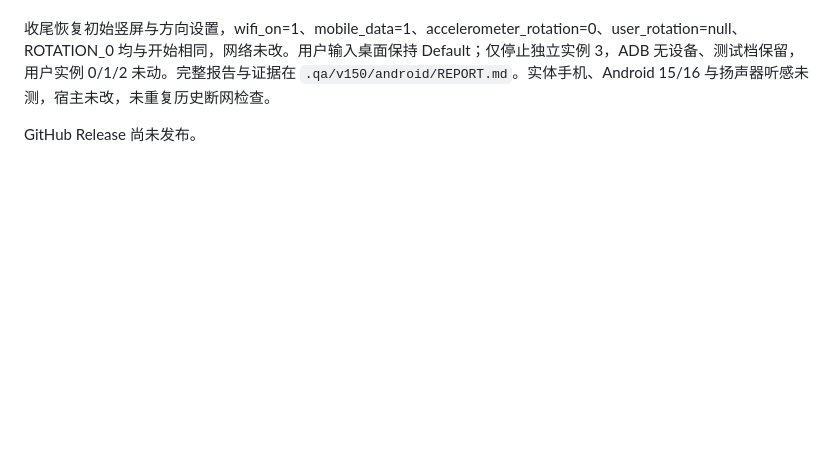
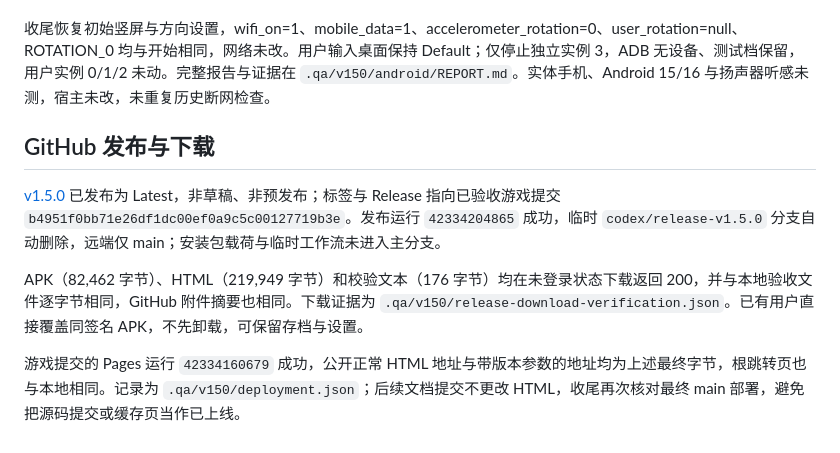
Before and after one commit to Hell-space/pixel-balatro, a Markdown page: docs/verification-1.5.0.md, the part around the change. Drawn GitHub-style; blank space fills up the shorter version.

Commit message:
docs: record 1.5.0 QA, public downloads and deployment

```diff
--- a/docs/verification-1.5.0.md
+++ b/docs/verification-1.5.0.md
@@ -34,4 +34,10 @@ Android 9 / WebView 91 独立实例中，从 1.4.0 覆盖首候选 APK（摘要
 
 收尾恢复初始竖屏与方向设置，wifi_on=1、mobile_data=1、accelerometer_rotation=0、user_rotation=null、ROTATION_0 均与开始相同，网络未改。用户输入桌面保持 Default；仅停止独立实例 3，ADB 无设备、测试档保留，用户实例 0/1/2 未动。完整报告与证据在 `.qa/v150/android/REPORT.md`。实体手机、Android 15/16 与扬声器听感未测，宿主未改，未重复历史断网检查。
 
-GitHub Release 尚未发布。
+## GitHub 发布与下载
+
+[v1.5.0](https://github.com/Hell-space/pixel-balatro/releases/tag/v1.5.0) 已发布为 Latest，非草稿、非预发布；标签与 Release 指向已验收游戏提交 `b4951f0bb71e26df1dc00ef0a9c5c00127719b3e`。发布运行 `42334204865` 成功，临时 `codex/release-v1.5.0` 分支自动删除，远端仅 main；安装包载荷与临时工作流未进入主分支。
+
+APK（82,462 字节）、HTML（219,949 字节）和校验文本（176 字节）均在未登录状态下载返回 200，并与本地验收文件逐字节相同，GitHub 附件摘要也相同。下载证据为 `.qa/v150/release-download-verification.json`。已有用户直接覆盖同签名 APK，不先卸载，可保留存档与设置。
+
+游戏提交的 Pages 运行 `42334160679` 成功，公开正常 HTML 地址与带版本参数的地址均为上述最终字节，根跳转页也与本地相同。记录为 `.qa/v150/deployment.json`；后续文档提交不更改 HTML，收尾再次核对最终 main 部署，避免把源码提交或缓存页当作已上线。
```
Also changed, not shown: SPEC.md (+4 -2 lines).
